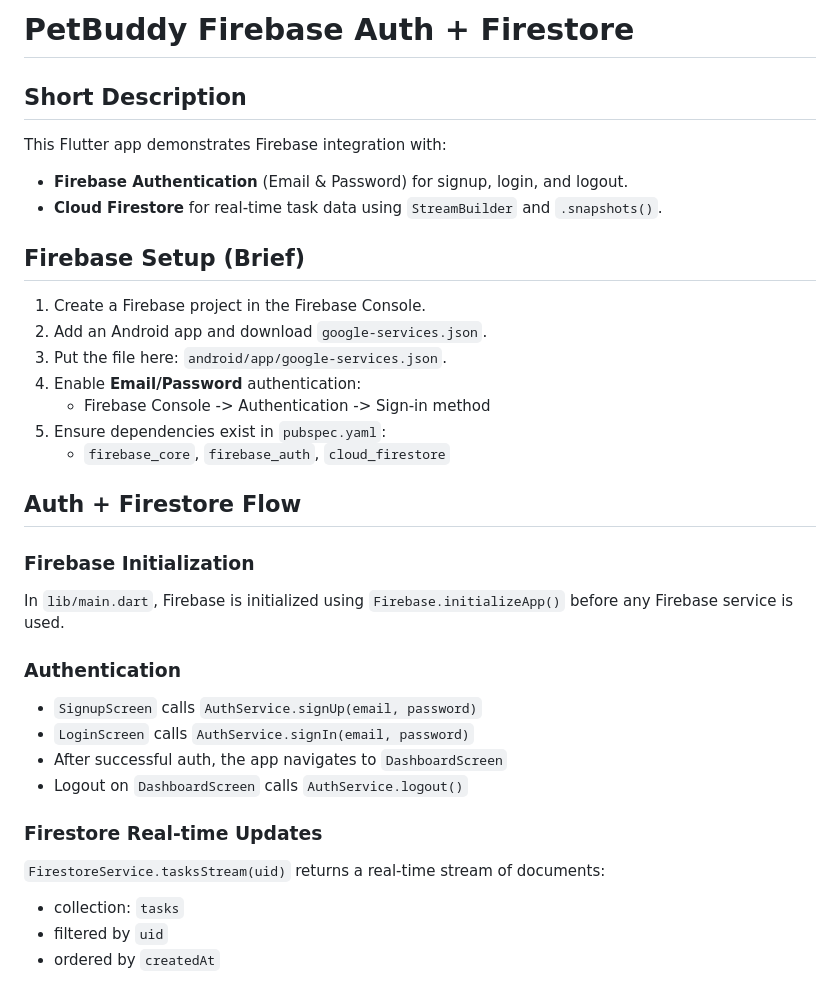
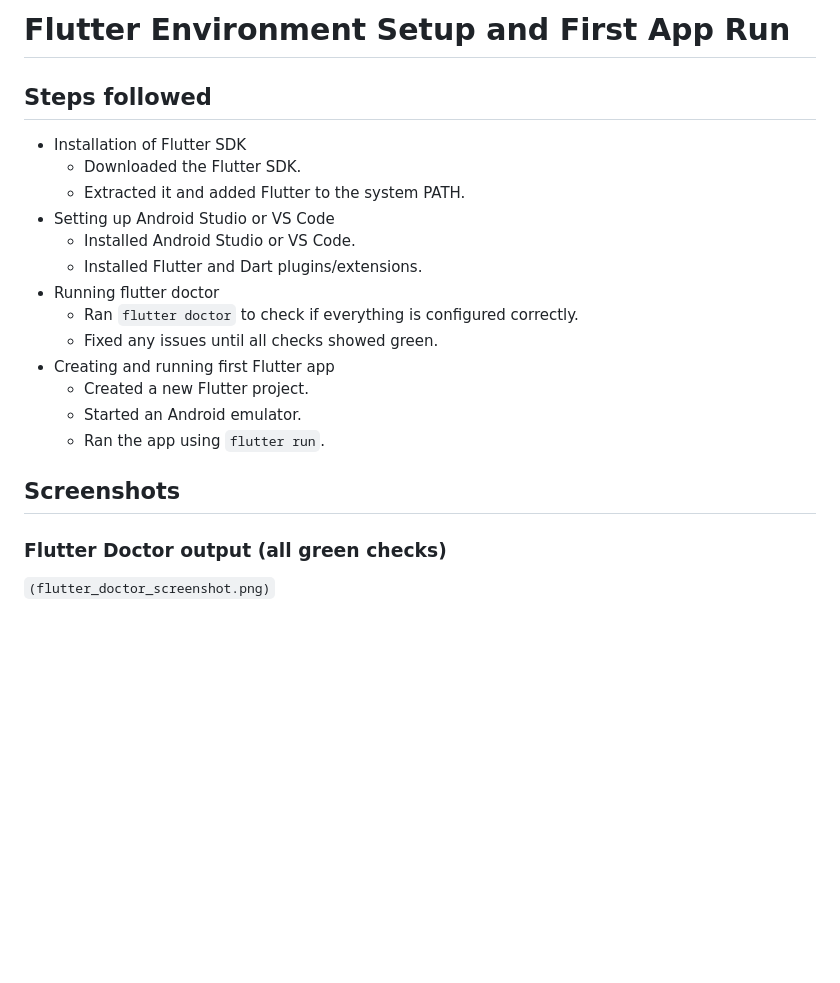
Before and after one commit to kalviumcommunity/S63-05-SPH-FlutterAndFirbase-PetBuddy, a Markdown page: README.md, the part around the change printed below. Rendered like a GitHub page; blank space fills up the shorter version.

Commit message:
setup: completed Flutter SDK installation and first emulator run

```diff
--- a/README.md
+++ b/README.md
@@ -1,33 +1,21 @@
-# PetBuddy Firebase Auth + Firestore
+# Flutter Environment Setup and First App Run
 
-## Short Description
-This Flutter app demonstrates Firebase integration with:
-- **Firebase Authentication** (Email & Password) for signup, login, and logout.
-- **Cloud Firestore** for real-time task data using `StreamBuilder` and `.snapshots()`.
+## Steps followed
+- Installation of Flutter SDK
+  - Downloaded the Flutter SDK.
+  - Extracted it and added Flutter to the system PATH.
+- Setting up Android Studio or VS Code
+  - Installed Android Studio or VS Code.
+  - Installed Flutter and Dart plugins/extensions.
+- Running flutter doctor
+  - Ran `flutter doctor` to check if everything is configured correctly.
+  - Fixed any issues until all checks showed green.
+- Creating and running first Flutter app
+  - Created a new Flutter project.
+  - Started an Android emulator.
+  - Ran the app using `flutter run`.
 
-## Firebase Setup (Brief)
-1. Create a Firebase project in the Firebase Console.
-2. Add an Android app and download `google-services.json`.
-3. Put the file here: `android/app/google-services.json`.
-4. Enable **Email/Password** authentication:
-   - Firebase Console -> Authentication -> Sign-in method
-5. Ensure dependencies exist in `pubspec.yaml`:
-   - `firebase_core`, `firebase_auth`, `cloud_firestore`
+## Screenshots
+### Flutter Doctor output (all green checks)
+`(flutter_doctor_screenshot.png)`
 
-## Auth + Firestore Flow
-
-### Firebase Initialization
-In `lib/main.dart`, Firebase is initialized using `Firebase.initializeApp()` before any Firebase service is used.
-
-### Authentication
-- `SignupScreen` calls `AuthService.signUp(email, password)`
-- `LoginScreen` calls `AuthService.signIn(email, password)`
-- After successful auth, the app navigates to `DashboardScreen`
-- Logout on `DashboardScreen` calls `AuthService.logout()`
-
-### Firestore Real-time Updates
-`FirestoreService.tasksStream(uid)` returns a real-time stream of documents:
-- collection: `tasks`
-- filtered by `uid`
-- ordered by `createdAt`
-
```
Also changed, not shown: other parts of README.md (+8 -20 lines), screenshots/doctor.png (added), screenshots/flutter.png (added), screenshots/login.png (renamed from login.png), screenshots/ui.png (renamed from ui.png).
